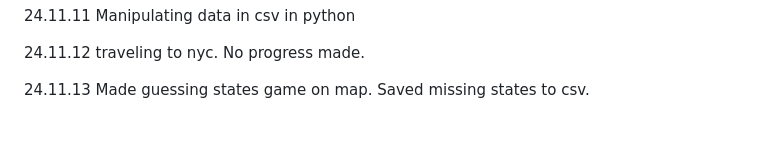
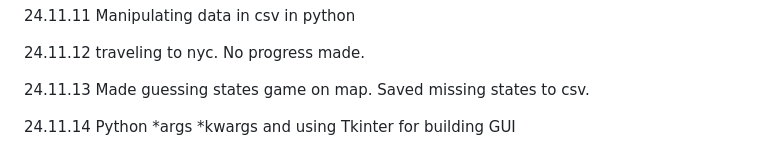
Before and after one commit to QuokkaPride/DevonSaliga, a Markdown page: README.md, the part around the change. Rendered like a GitHub page; blank space fills up the shorter version.

```diff
--- a/README.md
+++ b/README.md
@@ -78,3 +78,5 @@ I am starting late in life, but that won't stop me.
 24.11.12 traveling to nyc. No progress made.
 
 24.11.13 Made guessing states game on map. Saved missing states to csv.
+
+24.11.14 Python *args *kwargs and using Tkinter for building GUI
```
